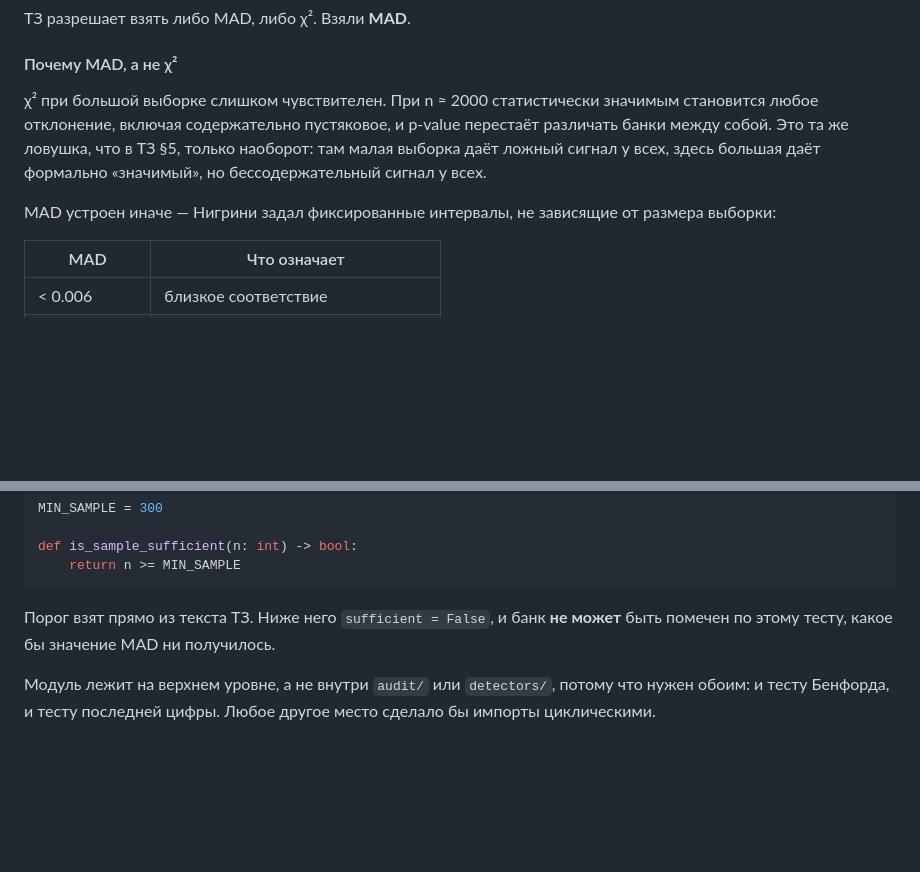
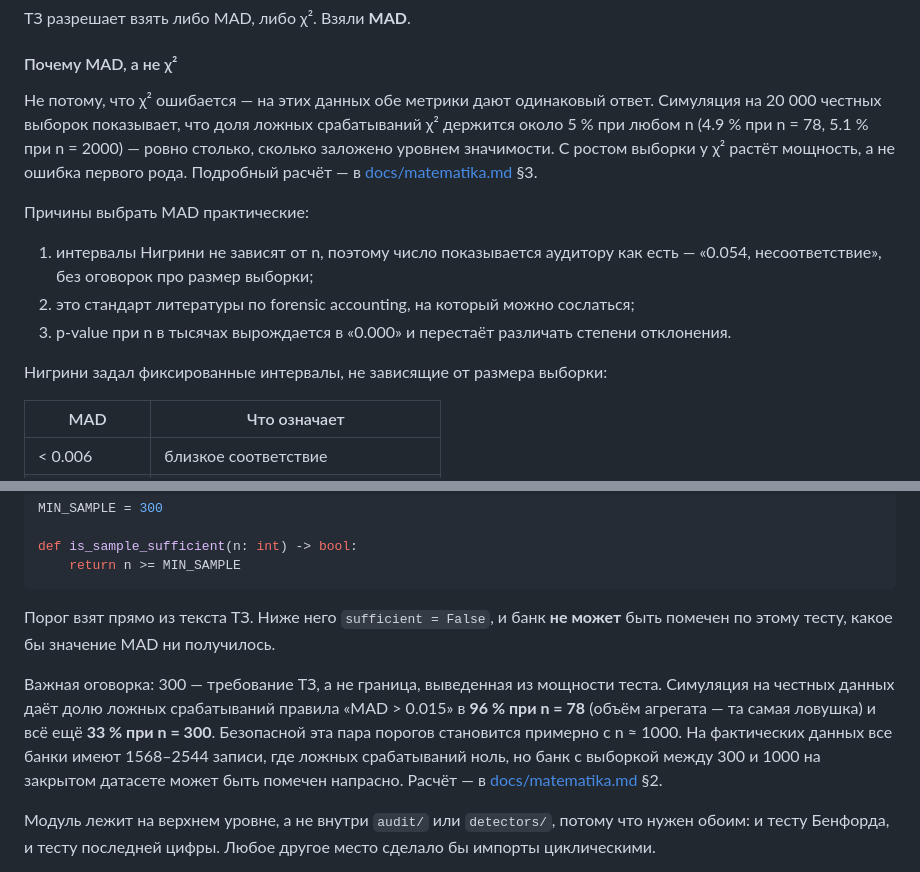
Before and after one commit to kickcs/cbu-hack-ds, a Markdown page: backend/DECISIONS.md, 2 parts joined by grey strips. Drawn GitHub-style; blank space fills up the shorter version.

```diff
--- a/backend/DECISIONS.md
+++ b/backend/DECISIONS.md
@@ -86,12 +86,20 @@
 
 #### Почему MAD, а не χ²
 
-χ² при большой выборке слишком чувствителен. При n ≈ 2000 статистически значимым становится любое
-отклонение, включая содержательно пустяковое, и p-value перестаёт различать банки между собой. Это
-та же ловушка, что в ТЗ §5, только наоборот: там малая выборка даёт ложный сигнал у всех, здесь
-большая даёт формально «значимый», но бессодержательный сигнал у всех.
+Не потому, что χ² ошибается — на этих данных обе метрики дают одинаковый ответ. Симуляция на
+20 000 честных выборок показывает, что доля ложных срабатываний χ² держится около 5 % при любом n
+(4.9 % при n = 78, 5.1 % при n = 2000) — ровно столько, сколько заложено уровнем значимости. С
+ростом выборки у χ² растёт мощность, а не ошибка первого рода. Подробный расчёт — в
+[docs/matematika.md](../docs/matematika.md) §3.
 
-MAD устроен иначе — Нигрини задал фиксированные интервалы, не зависящие от размера выборки:
+Причины выбрать MAD практические:
+
+1. интервалы Нигрини не зависят от n, поэтому число показывается аудитору как есть — «0.054,
+   несоответствие», без оговорок про размер выборки;
+2. это стандарт литературы по forensic accounting, на который можно сослаться;
+3. p-value при n в тысячах вырождается в «0.000» и перестаёт различать степени отклонения.
+
+Нигрини задал фиксированные интервалы, не зависящие от размера выборки:
 
 | MAD | Что означает |
 |---|---|
@@ -166,6 +174,13 @@ def is_sample_sufficient(n: int) -> bool:
 
 Порог взят прямо из текста ТЗ. Ниже него `sufficient = False`, и банк **не может** быть помечен по
 этому тесту, какое бы значение MAD ни получилось.
+
+Важная оговорка: 300 — требование ТЗ, а не граница, выведенная из мощности теста. Симуляция на
+честных данных даёт долю ложных срабатываний правила «MAD > 0.015» в **96 % при n = 78** (объём
+агрегата — та самая ловушка) и всё ещё **33 % при n = 300**. Безопасной эта пара порогов
+становится примерно с n ≈ 1000. На фактических данных все банки имеют 1568–2544 записи, где
+ложных срабатываний ноль, но банк с выборкой между 300 и 1000 на закрытом датасете может быть
+помечен напрасно. Расчёт — в [docs/matematika.md](../docs/matematika.md) §2.
 
 Модуль лежит на верхнем уровне, а не внутри `audit/` или `detectors/`, потому что нужен обоим: и
 тесту Бенфорда, и тесту последней цифры. Любое другое место сделало бы импорты циклическими.
```
Also changed, not shown: docs/matematika.md (added, +354 -0 lines).
